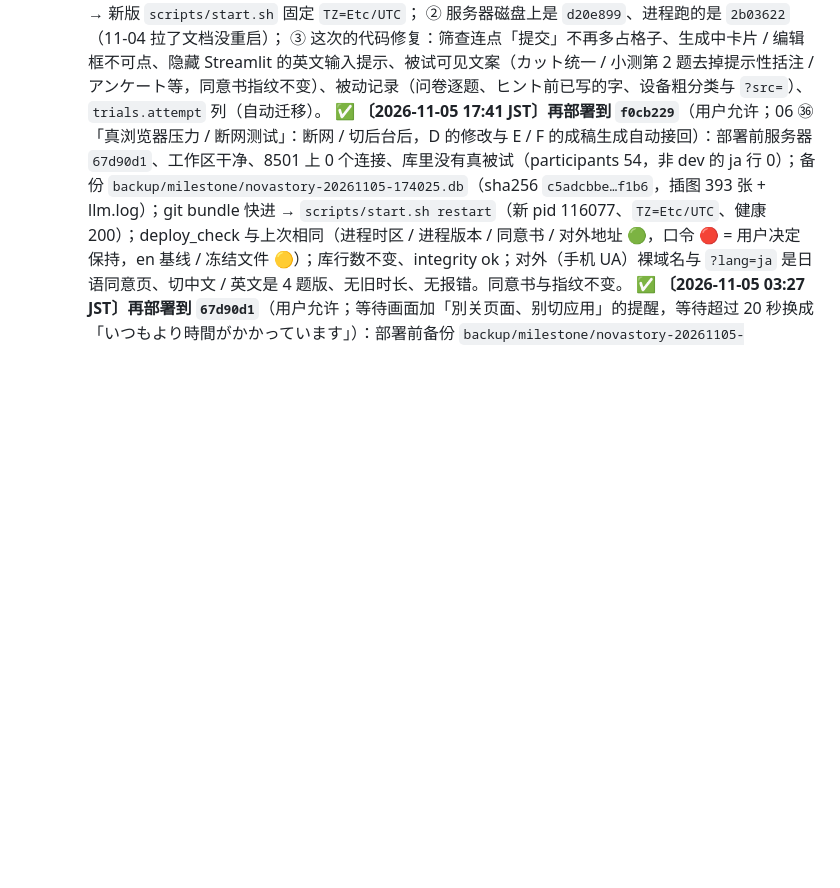
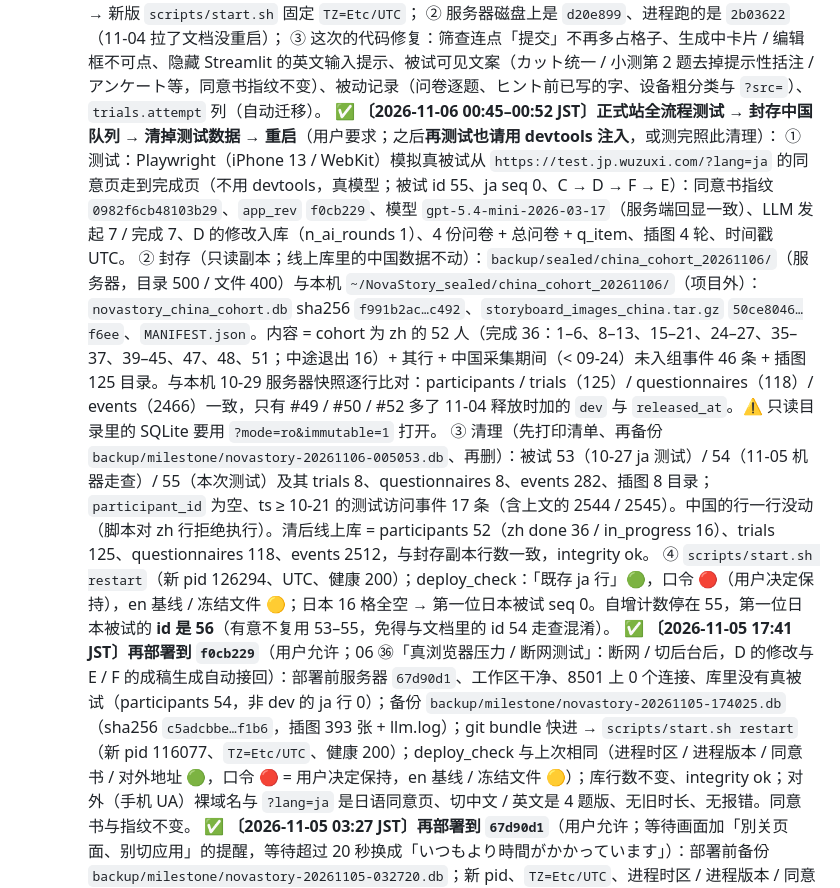
Before and after one commit to Gosoki/NovaStory, a Markdown page: docs/paper/07_采数前执行清单.md, the part around the change. Rendered like a GitHub page; blank space fills up the shorter version.

Commit message:
📝docs(07,10): 记录正式站全流程测试、中国队列封存与测试数据清理

```diff
--- a/docs/paper/07_采数前执行清单.md
+++ b/docs/paper/07_采数前执行清单.md
@@ -208,6 +208,11 @@ SQLite 单文件 `data/novastory.db`（WAL 模式），自有服务器原地持
      ① 服务器进程跑在 **JST** 下（系统时区 10-30 起是 Asia/Tokyo；库里的时间戳是本地时间，中国全是 UTC）→ 新版 `scripts/start.sh` 固定 `TZ=Etc/UTC`；
      ② 服务器磁盘上是 `d20e899`、进程跑的是 `2b03622`（11-04 拉了文档没重启）；
      ③ 这次的代码修复：筛查连点「提交」不再多占格子、生成中卡片 / 编辑框不可点、隐藏 Streamlit 的英文输入提示、被试可见文案（カット统一 / 小测第 2 题去掉提示性括注 / アンケート等，同意书指纹不变）、被动记录（问卷逐题、ヒント前已写的字、设备粗分类与 `?src=`）、`trials.attempt` 列（自动迁移）。
+     ✅ **〔2026-11-06 00:45–00:52 JST〕正式站全流程测试 → 封存中国队列 → 清掉测试数据 → 重启**（用户要求；之后**再测试也请用 devtools 注入**，或测完照此清理）：
+       ① 测试：Playwright（iPhone 13 / WebKit）模拟真被试从 `https://test.jp.wuzuxi.com/?lang=ja` 的同意页走到完成页（不用 devtools，真模型；被试 id 55、ja seq 0、C → D → F → E）：同意书指纹 `0982f6cb48103b29`、`app_rev` `f0cb229`、模型 `gpt-5.4-mini-2026-03-17`（服务端回显一致）、LLM 发起 7 / 完成 7、D 的修改入库（n_ai_rounds 1）、4 份问卷 + 总问卷 + q_item、插图 4 轮、时间戳 UTC。
+       ② 封存（只读副本；线上库里的中国数据不动）：`backup/sealed/china_cohort_20261106/`（服务器，目录 500 / 文件 400）与本机 `~/NovaStory_sealed/china_cohort_20261106/`（项目外）：`novastory_china_cohort.db` sha256 `f991b2ac…c492`、`storyboard_images_china.tar.gz` `50ce8046…f6ee`、`MANIFEST.json`。内容 = cohort 为 zh 的 52 人（完成 36：1–6、8–13、15–21、24–27、35–37、39–45、47、48、51；中途退出 16）+ 其行 + 中国采集期间（< 09-24）未入组事件 46 条 + 插图 125 目录。与本机 10-29 服务器快照逐行比对：participants / trials（125）/ questionnaires（118）/ events（2466）一致，只有 #49 / #50 / #52 多了 11-04 释放时加的 `dev` 与 `released_at`。⚠️ 只读目录里的 SQLite 要用 `?mode=ro&immutable=1` 打开。
+       ③ 清理（先打印清单、再备份 `backup/milestone/novastory-20261106-005053.db`、再删）：被试 53（10-27 ja 测试）/ 54（11-05 机器走查）/ 55（本次测试）及其 trials 8、questionnaires 8、events 282、插图 8 目录；`participant_id` 为空、ts ≥ 10-21 的测试访问事件 17 条（含上文的 2544 / 2545）。中国的行一行没动（脚本对 zh 行拒绝执行）。清后线上库 = participants 52（zh done 36 / in_progress 16）、trials 125、questionnaires 118、events 2512，与封存副本行数一致，integrity ok。
+       ④ `scripts/start.sh restart`（新 pid 126294、UTC、健康 200）；deploy_check：「既存 ja 行」🟢，口令 🔴（用户决定保持），en 基线 / 冻结文件 🟡；日本 16 格全空 → 第一位日本被试 seq 0。自增计数停在 55，第一位日本被试的 **id 是 56**（有意不复用 53–55，免得与文档里的 id 54 走查混淆）。
      ✅ **〔2026-11-05 17:41 JST〕再部署到 `f0cb229`**（用户允许；06 ㊱「真浏览器压力 / 断网测试」：断网 / 切后台后，D 的修改与 E / F 的成稿生成自动接回）：部署前服务器 `67d90d1`、工作区干净、8501 上 0 个连接、库里没有真被试（participants 54，非 dev 的 ja 行 0）；备份 `backup/milestone/novastory-20261105-174025.db`（sha256 `c5adcbbe…f1b6`，插图 393 张 + llm.log）；git bundle 快进 → `scripts/start.sh restart`（新 pid 116077、`TZ=Etc/UTC`、健康 200）；deploy_check 与上次相同（进程时区 / 进程版本 / 同意书 / 对外地址 🟢，口令 🔴 = 用户决定保持，en 基线 / 冻结文件 🟡）；库行数不变、integrity ok；对外（手机 UA）裸域名与 `?lang=ja` 是日语同意页、切中文 / 英文是 4 题版、无旧时长、无报错。同意书与指纹不变。
      ✅ **〔2026-11-05 03:27 JST〕再部署到 `67d90d1`**（用户允许；等待画面加「別关页面、别切应用」的提醒，等待超过 20 秒换成「いつもより時間がかかっています」）：部署前备份 `backup/milestone/novastory-20261105-032720.db`；新 pid、`TZ=Etc/UTC`、进程时区 / 进程版本 / 同意书 🟢；同意书与指纹不变（仍是第 11 步的 15 分钟版）；对外三语同意页正常。〔当时以为这是开采前最后一次部署；晚上又改了代码，见上一条〕
      ✅ **〔2026-11-05 02:53 JST〕再部署到 `2a5275e`**（用户允许；同意书时长改为「約15分」）：部署前备份 `backup/milestone/novastory-20261105-025300.db`；新 pid、`TZ=Etc/UTC`、进程时区 / 进程版本 / 同意书 🟢；服务器上三语指纹 = ja `0982f6cb48103b29` / zh `4a44c83fd5fa206b` / en `dfb2ffac69e97935`（第 11 步）；对外地址（手机 UA）三语同意页都显示 15 分钟、没有旧文案残留。代码与 `761278e` 只差同意书文字与注释。
```
Also changed, not shown: docs/paper/10_核心决策留痕.md (+6 -0 lines).
